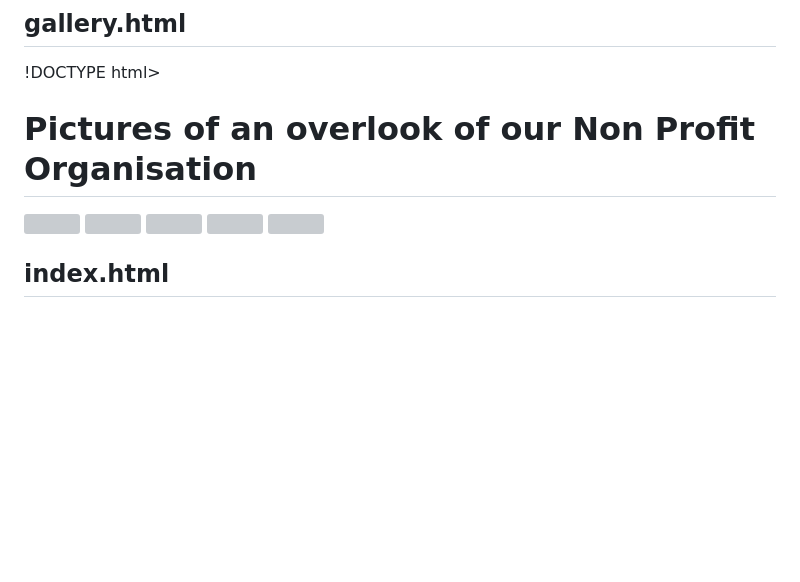
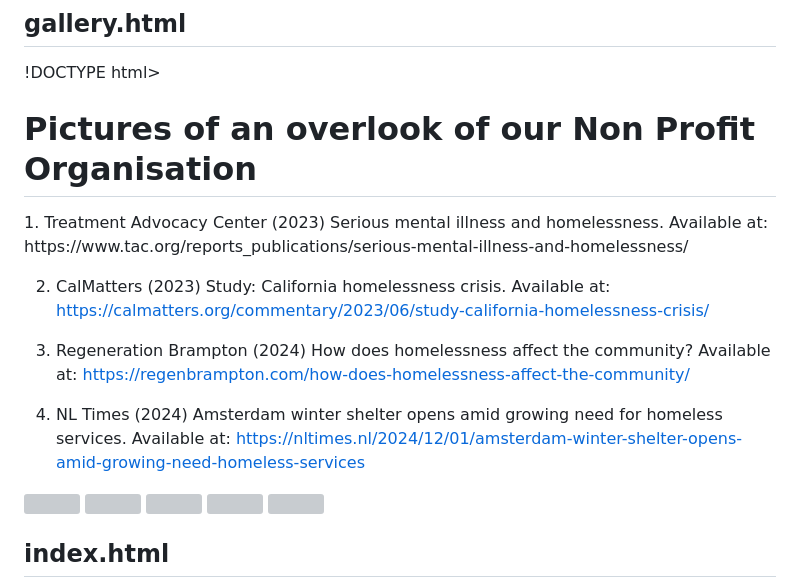
Before and after one commit to St10476939/ST10476939-WEDE-POE, a Markdown page: README.md, the part around the change. Drawn GitHub-style; blank space fills up the shorter version; grey boxes are pictures that could not be loaded.

```diff
--- a/README.md
+++ b/README.md
@@ -118,6 +118,14 @@
 </head>
 
 <h1>Pictures of an overlook of our Non Profit Organisation</h1>
+1.	Treatment Advocacy Center (2023) Serious mental illness and homelessness. Available at: https://www.tac.org/reports_publications/serious-mental-illness-and-homelessness/
+
+2.	CalMatters (2023) Study: California homelessness crisis. Available at: https://calmatters.org/commentary/2023/06/study-california-homelessness-crisis/
+
+3.	Regeneration Brampton (2024) How does homelessness affect the community? Available at: https://regenbrampton.com/how-does-homelessness-affect-the-community/
+
+4.	NL Times (2024) Amsterdam winter shelter opens amid growing need for homeless services. Available at: https://nltimes.nl/2024/12/01/amsterdam-winter-shelter-opens-amid-growing-need-homeless-services
+
 <body>
     <img src="_images/Picture1.jpg" alt="">
     <img src="_images/pic 1.jpg" alt="">
```
